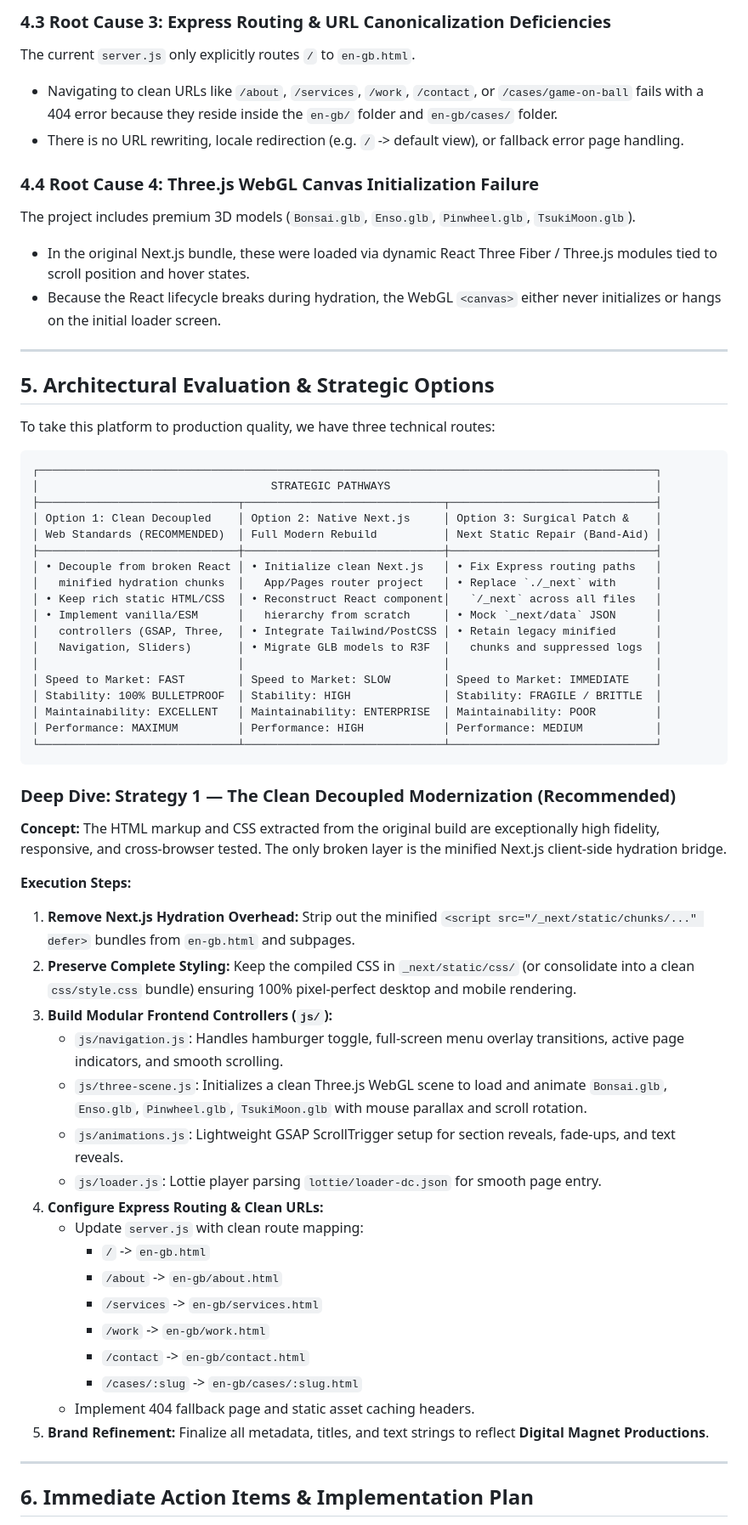
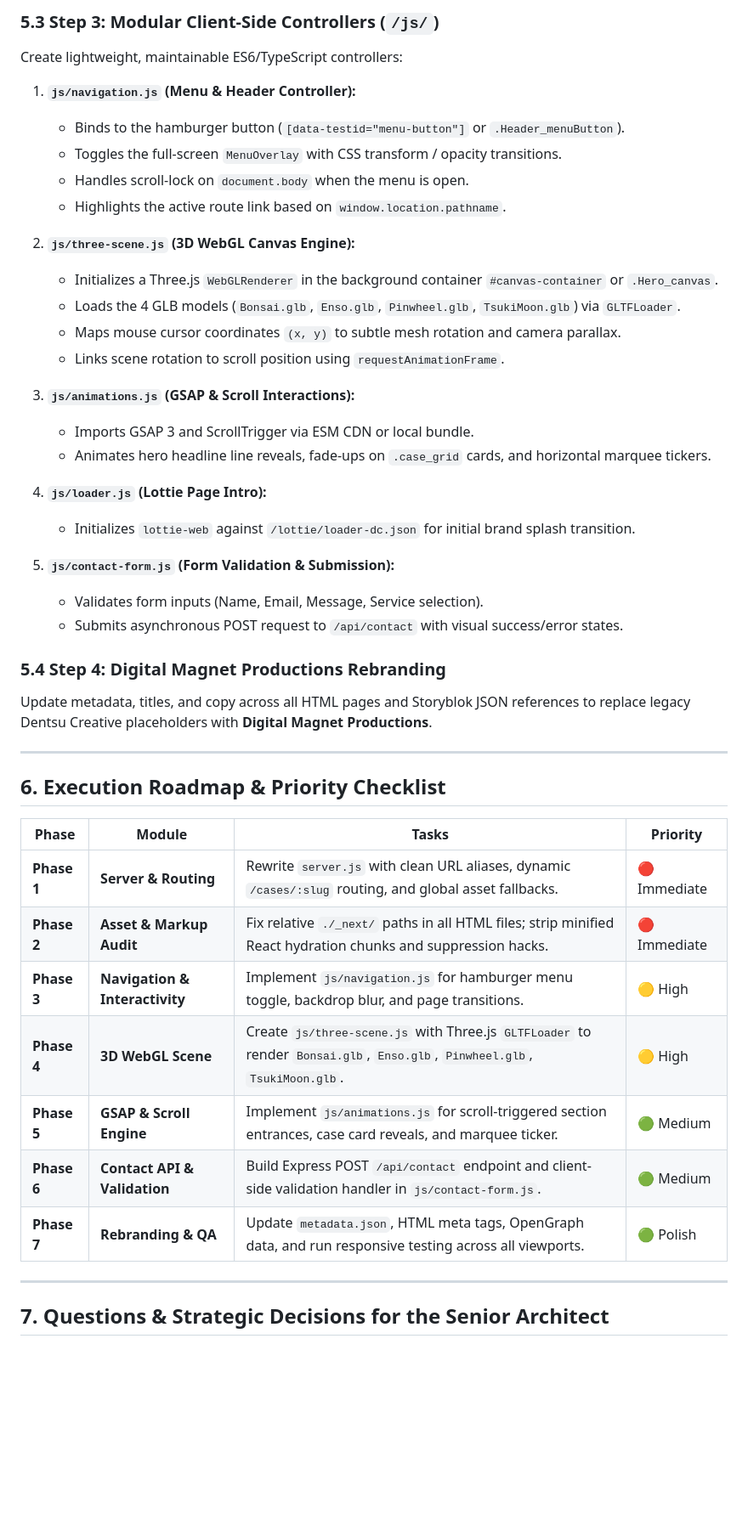
Before and after one commit to WasiArain/Digital-Magnet-Productions, a Markdown page: TECHNICAL_BRIEFING.md, the part around one of its changes. Shown at 85% size. GitHub-like rendering; blank space fills up the shorter version.

````diff
--- a/TECHNICAL_BRIEFING.md
+++ b/TECHNICAL_BRIEFING.md
@@ -151,65 +218,48 @@ When Next.js loads on the client:
 
-### 4.3 Root Cause 3: Express Routing & URL Canonicalization Deficiencies
-The current `server.js` only explicitly routes `/` to `en-gb.html`.
-* Navigating to clean URLs like `/about`, `/services`, `/work`, `/contact`, or `/cases/game-on-ball` fails with a 404 error because they reside inside the `en-gb/` folder and `en-gb/cases/` folder.
-* There is no URL rewriting, locale redirection (e.g. `/` -> default view), or fallback error page handling.
+### 5.3 Step 3: Modular Client-Side Controllers (`/js/`)
+Create lightweight, maintainable ES6/TypeScript controllers:
 
-### 4.4 Root Cause 4: Three.js WebGL Canvas Initialization Failure
-The project includes premium 3D models (`Bonsai.glb`, `Enso.glb`, `Pinwheel.glb`, `TsukiMoon.glb`).
-* In the original Next.js bundle, these were loaded via dynamic React Three Fiber / Three.js modules tied to scroll position and hover states.
-* Because the React lifecycle breaks during hydration, the WebGL `<canvas>` either never initializes or hangs on the initial loader screen.
+1. **`js/navigation.js` (Menu & Header Controller):**
+   * Binds to the hamburger button (`[data-testid="menu-button"]` or `.Header_menuButton`).
+   * Toggles the full-screen `MenuOverlay` with CSS transform / opacity transitions.
+   * Handles scroll-lock on `document.body` when the menu is open.
+   * Highlights the active route link based on `window.location.pathname`.
+
+2. **`js/three-scene.js` (3D WebGL Canvas Engine):**
+   * Initializes a Three.js `WebGLRenderer` in the background container `#canvas-container` or `.Hero_canvas`.
+   * Loads the 4 GLB models (`Bonsai.glb`, `Enso.glb`, `Pinwheel.glb`, `TsukiMoon.glb`) via `GLTFLoader`.
+   * Maps mouse cursor coordinates `(x, y)` to subtle mesh rotation and camera parallax.
+   * Links scene rotation to scroll position using `requestAnimationFrame`.
+
+3. **`js/animations.js` (GSAP & Scroll Interactions):**
+   * Imports GSAP 3 and ScrollTrigger via ESM CDN or local bundle.
+   * Animates hero headline line reveals, fade-ups on `.case_grid` cards, and horizontal marquee tickers.
+
+4. **`js/loader.js` (Lottie Page Intro):**
+   * Initializes `lottie-web` against `/lottie/loader-dc.json` for initial brand splash transition.
+
+5. **`js/contact-form.js` (Form Validation & Submission):**
+   * Validates form inputs (Name, Email, Message, Service selection).
+   * Submits asynchronous POST request to `/api/contact` with visual success/error states.
+
+### 5.4 Step 4: Digital Magnet Productions Rebranding
+Update metadata, titles, and copy across all HTML pages and Storyblok JSON references to replace legacy Dentsu Creative placeholders with **Digital Magnet Productions**.
 
 ---
 
-## 5. Architectural Evaluation & Strategic Options
+## 6. Execution Roadmap & Priority Checklist
 
-To take this platform to production quality, we have three technical routes:
-
-```
-┌─────────────────────────────────────────────────────────────────────────────────────────────┐
-│                                   STRATEGIC PATHWAYS                                        │
-├──────────────────────────────┬──────────────────────────────┬───────────────────────────────┤
-│ Option 1: Clean Decoupled    │ Option 2: Native Next.js     │ Option 3: Surgical Patch &    │
-│ Web Standards (RECOMMENDED)  │ Full Modern Rebuild          │ Next Static Repair (Band-Aid) │
-├──────────────────────────────┼──────────────────────────────┼───────────────────────────────┤
-│ • Decouple from broken React │ • Initialize clean Next.js   │ • Fix Express routing paths   │
-│   minified hydration chunks  │   App/Pages router project   │ • Replace `./_next` with      │
-│ • Keep rich static HTML/CSS  │ • Reconstruct React component│   `/_next` across all files   │
-│ • Implement vanilla/ESM      │   hierarchy from scratch     │ • Mock `_next/data` JSON      │
-│   controllers (GSAP, Three,  │ • Integrate Tailwind/PostCSS │ • Retain legacy minified      │
-│   Navigation, Sliders)       │ • Migrate GLB models to R3F  │   chunks and suppressed logs  │
-│                              │                              │                               │
-│ Speed to Market: FAST        │ Speed to Market: SLOW        │ Speed to Market: IMMEDIATE    │
-│ Stability: 100% BULLETPROOF  │ Stability: HIGH              │ Stability: FRAGILE / BRITTLE  │
-│ Maintainability: EXCELLENT   │ Maintainability: ENTERPRISE  │ Maintainability: POOR         │
-│ Performance: MAXIMUM         │ Performance: HIGH            │ Performance: MEDIUM           │
-└──────────────────────────────┴──────────────────────────────┴───────────────────────────────┘
-```
-
-### Deep Dive: Strategy 1 — The Clean Decoupled Modernization (Recommended)
-**Concept:**
-The HTML markup and CSS extracted from the original build are exceptionally high fidelity, responsive, and cross-browser tested. The only broken layer is the minified Next.js client-side hydration bridge.
-
-**Execution Steps:**
-1. **Remove Next.js Hydration Overhead:** Strip out the minified `<script src="/_next/static/chunks/..." defer>` bundles from `en-gb.html` and subpages.
-2. **Preserve Complete Styling:** Keep the compiled CSS in `_next/static/css/` (or consolidate into a clean `css/style.css` bundle) ensuring 100% pixel-perfect desktop and mobile rendering.
-3. **Build Modular Frontend Controllers (`js/`):**
-   * `js/navigation.js`: Handles hamburger toggle, full-screen menu overlay transitions, active page indicators, and smooth scrolling.
-   * `js/three-scene.js`: Initializes a clean Three.js WebGL scene to load and animate `Bonsai.glb`, `Enso.glb`, `Pinwheel.glb`, `TsukiMoon.glb` with mouse parallax and scroll rotation.
-   * `js/animations.js`: Lightweight GSAP ScrollTrigger setup for section reveals, fade-ups, and text reveals.
-   * `js/loader.js`: Lottie player parsing `lottie/loader-dc.json` for smooth page entry.
-4. **Configure Express Routing & Clean URLs:**
-   * Update `server.js` with clean route mapping:
-     * `/` -> `en-gb.html`
-     * `/about` -> `en-gb/about.html`
-     * `/services` -> `en-gb/services.html`
-     * `/work` -> `en-gb/work.html`
-     * `/contact` -> `en-gb/contact.html`
-     * `/cases/:slug` -> `en-gb/cases/:slug.html`
-   * Implement 404 fallback page and static asset caching headers.
-5. **Brand Refinement:** Finalize all metadata, titles, and text strings to reflect **Digital Magnet Productions**.
+| Phase | Module | Tasks | Priority |
+|---|---|---|---|
+| **Phase 1** | **Server & Routing** | Rewrite `server.js` with clean URL aliases, dynamic `/cases/:slug` routing, and global asset fallbacks. | 🔴 Immediate |
+| **Phase 2** | **Asset & Markup Audit** | Fix relative `./_next/` paths in all HTML files; strip minified React hydration chunks and suppression hacks. | 🔴 Immediate |
+| **Phase 3** | **Navigation & Interactivity** | Implement `js/navigation.js` for hamburger menu toggle, backdrop blur, and page transitions. | 🟡 High |
+| **Phase 4** | **3D WebGL Scene** | Create `js/three-scene.js` with Three.js `GLTFLoader` to render `Bonsai.glb`, `Enso.glb`, `Pinwheel.glb`, `TsukiMoon.glb`. | 🟡 High |
+| **Phase 5** | **GSAP & Scroll Engine** | Implement `js/animations.js` for scroll-triggered section entrances, case card reveals, and marquee ticker. | 🟢 Medium |
+| **Phase 6** | **Contact API & Validation** | Build Express POST `/api/contact` endpoint and client-side validation handler in `js/contact-form.js`. | 🟢 Medium |
+| **Phase 7** | **Rebranding & QA** | Update `metadata.json`, HTML meta tags, OpenGraph data, and run responsive testing across all viewports. | 🟢 Polish |
 
 ---
 
-## 6. Immediate Action Items & Implementation Plan
+## 7. Questions & Strategic Decisions for the Senior Architect
 
````
Also changed, not shown: other parts of TECHNICAL_BRIEFING.md (+169 -114 lines), PROJECT_TIMELINE_HISTORY.md (added, +276 -0 lines).
